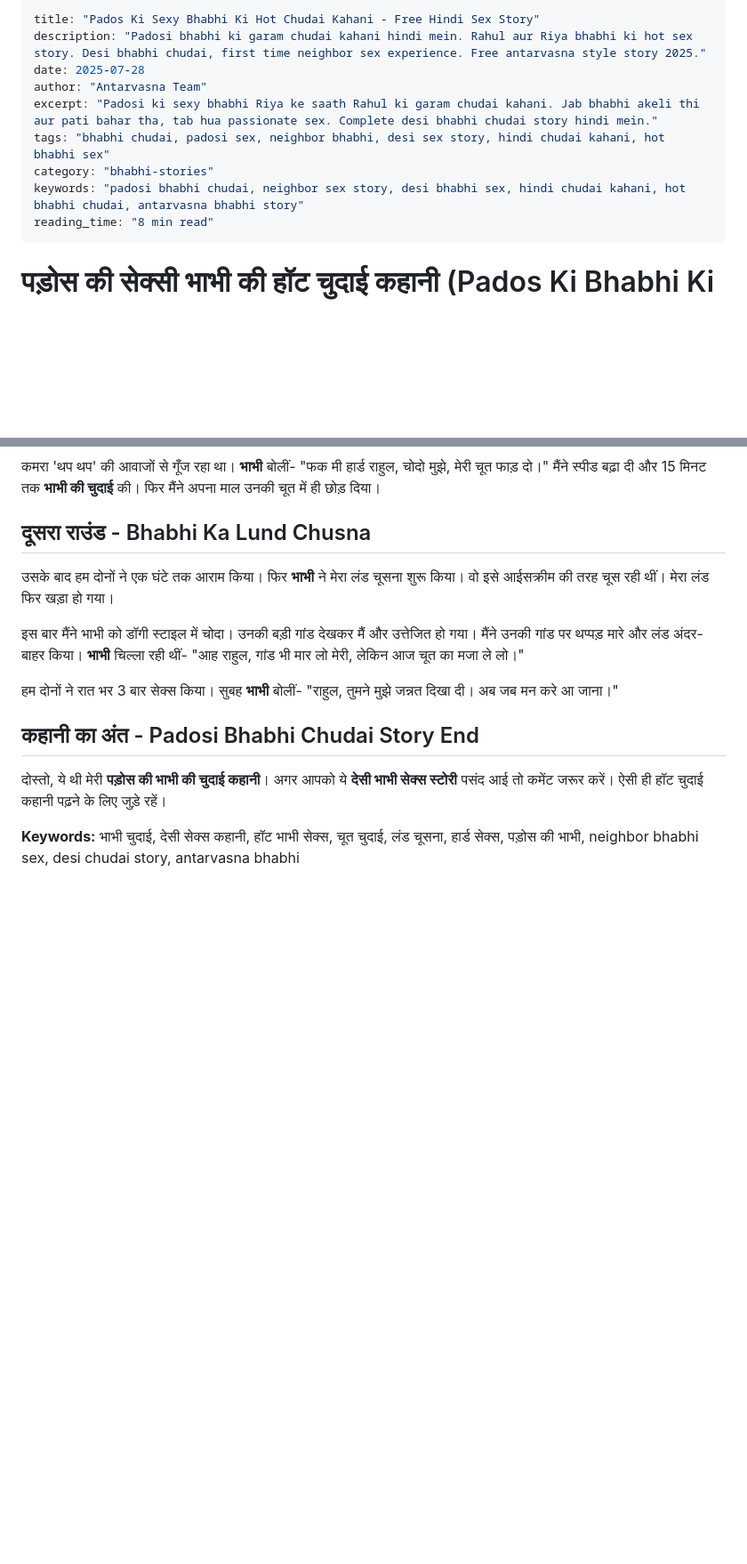
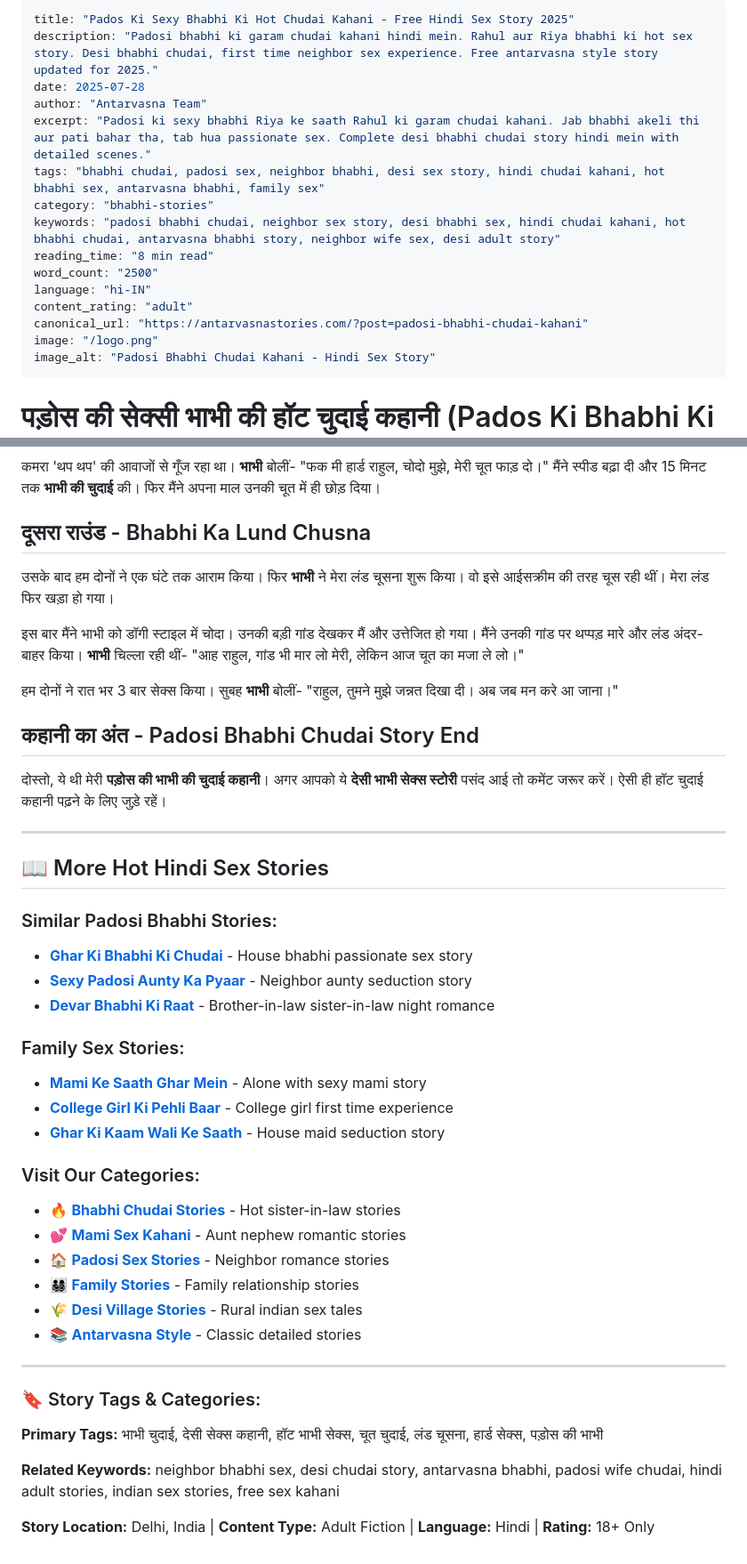
Before and after one commit to nigamchopra01/antarvasnastories, a Markdown page: blog/padosi-bhabhi-chudai-kahani.md, 2 parts joined by grey strips. Shown at 89% size. Drawn GitHub-style; blank space fills up the shorter version.

```diff
--- a/blog/padosi-bhabhi-chudai-kahani.md
+++ b/blog/padosi-bhabhi-chudai-kahani.md
@@ -1,13 +1,19 @@
 ---
-title: "Pados Ki Sexy Bhabhi Ki Hot Chudai Kahani - Free Hindi Sex Story"
-description: "Padosi bhabhi ki garam chudai kahani hindi mein. Rahul aur Riya bhabhi ki hot sex story. Desi bhabhi chudai, first time neighbor sex experience. Free antarvasna style story 2025."
+title: "Pados Ki Sexy Bhabhi Ki Hot Chudai Kahani - Free Hindi Sex Story 2025"
+description: "Padosi bhabhi ki garam chudai kahani hindi mein. Rahul aur Riya bhabhi ki hot sex story. Desi bhabhi chudai, first time neighbor sex experience. Free antarvasna style story updated for 2025."
 date: 2025-07-28
 author: "Antarvasna Team"
-excerpt: "Padosi ki sexy bhabhi Riya ke saath Rahul ki garam chudai kahani. Jab bhabhi akeli thi aur pati bahar tha, tab hua passionate sex. Complete desi bhabhi chudai story hindi mein."
-tags: "bhabhi chudai, padosi sex, neighbor bhabhi, desi sex story, hindi chudai kahani, hot bhabhi sex"
+excerpt: "Padosi ki sexy bhabhi Riya ke saath Rahul ki garam chudai kahani. Jab bhabhi akeli thi aur pati bahar tha, tab hua passionate sex. Complete desi bhabhi chudai story hindi mein with detailed scenes."
+tags: "bhabhi chudai, padosi sex, neighbor bhabhi, desi sex story, hindi chudai kahani, hot bhabhi sex, antarvasna bhabhi, family sex"
 category: "bhabhi-stories"
-keywords: "padosi bhabhi chudai, neighbor sex story, desi bhabhi sex, hindi chudai kahani, hot bhabhi chudai, antarvasna bhabhi story"
+keywords: "padosi bhabhi chudai, neighbor sex story, desi bhabhi sex, hindi chudai kahani, hot bhabhi chudai, antarvasna bhabhi story, neighbor wife sex, desi adult story"
 reading_time: "8 min read"
+word_count: "2500"
+language: "hi-IN"
+content_rating: "adult"
+canonical_url: "https://antarvasnastories.com/?post=padosi-bhabhi-chudai-kahani"
+image: "/logo.png"
+image_alt: "Padosi Bhabhi Chudai Kahani - Hindi Sex Story"
 ---
 
 # पड़ोस की सेक्सी भाभी की हॉट चुदाई कहानी (Pados Ki Bhabhi Ki Chudai Kahani)
@@ -62,4 +68,33 @@ reading_time: "8 min read"
 
 दोस्तो, ये थी मेरी **पड़ोस की भाभी की चुदाई कहानी**। अगर आपको ये **देसी भाभी सेक्स स्टोरी** पसंद आई तो कमेंट जरूर करें। ऐसी ही हॉट चुदाई कहानी पढ़ने के लिए जुड़े रहें।
 
-**Keywords:** भाभी चुदाई, देसी सेक्स कहानी, हॉट भाभी सेक्स, चूत चुदाई, लंड चूसना, हार्ड सेक्स, पड़ोस की भाभी, neighbor bhabhi sex, desi chudai story, antarvasna bhabhi
+---
+
+## 📖 More Hot Hindi Sex Stories
+
+### Similar Padosi Bhabhi Stories:
+- **[Ghar Ki Bhabhi Ki Chudai](https://antarvasnastories.com/#bhabhi-stories)** - House bhabhi passionate sex story
+- **[Sexy Padosi Aunty Ka Pyaar](https://antarvasnastories.com/#padosi-stories)** - Neighbor aunty seduction story
+- **[Devar Bhabhi Ki Raat](https://antarvasnastories.com/#bhabhi-stories)** - Brother-in-law sister-in-law night romance
+
+### Family Sex Stories:
+- **[Mami Ke Saath Ghar Mein](https://antarvasnastories.com/#mami-stories)** - Alone with sexy mami story
+- **[College Girl Ki Pehli Baar](https://antarvasnastories.com/#desi-stories)** - College girl first time experience
+- **[Ghar Ki Kaam Wali Ke Saath](https://antarvasnastories.com/#desi-stories)** - House maid seduction story
+
+### Visit Our Categories:
+- 🔥 **[Bhabhi Chudai Stories](https://antarvasnastories.com/#bhabhi-stories)** - Hot sister-in-law stories
+- 💕 **[Mami Sex Kahani](https://antarvasnastories.com/#mami-stories)** - Aunt nephew romantic stories
+- 🏠 **[Padosi Sex Stories](https://antarvasnastories.com/#padosi-stories)** - Neighbor romance stories
+- 👨‍👩‍👧‍👦 **[Family Stories](https://antarvasnastories.com/#family-stories)** - Family relationship stories
+- 🌾 **[Desi Village Stories](https://antarvasnastories.com/#desi-stories)** - Rural indian sex tales
+- 📚 **[Antarvasna Style](https://antarvasnastories.com/#antarvasna-stories)** - Classic detailed stories
+
+---
+
+### 🔖 Story Tags & Categories:
+**Primary Tags:** भाभी चुदाई, देसी सेक्स कहानी, हॉट भाभी सेक्स, चूत चुदाई, लंड चूसना, हार्ड सेक्स, पड़ोस की भाभी
+
+**Related Keywords:** neighbor bhabhi sex, desi chudai story, antarvasna bhabhi, padosi wife chudai, hindi adult stories, indian sex stories, free sex kahani
+
+**Story Location:** Delhi, India | **Content Type:** Adult Fiction | **Language:** Hindi | **Rating:** 18+ Only
```
